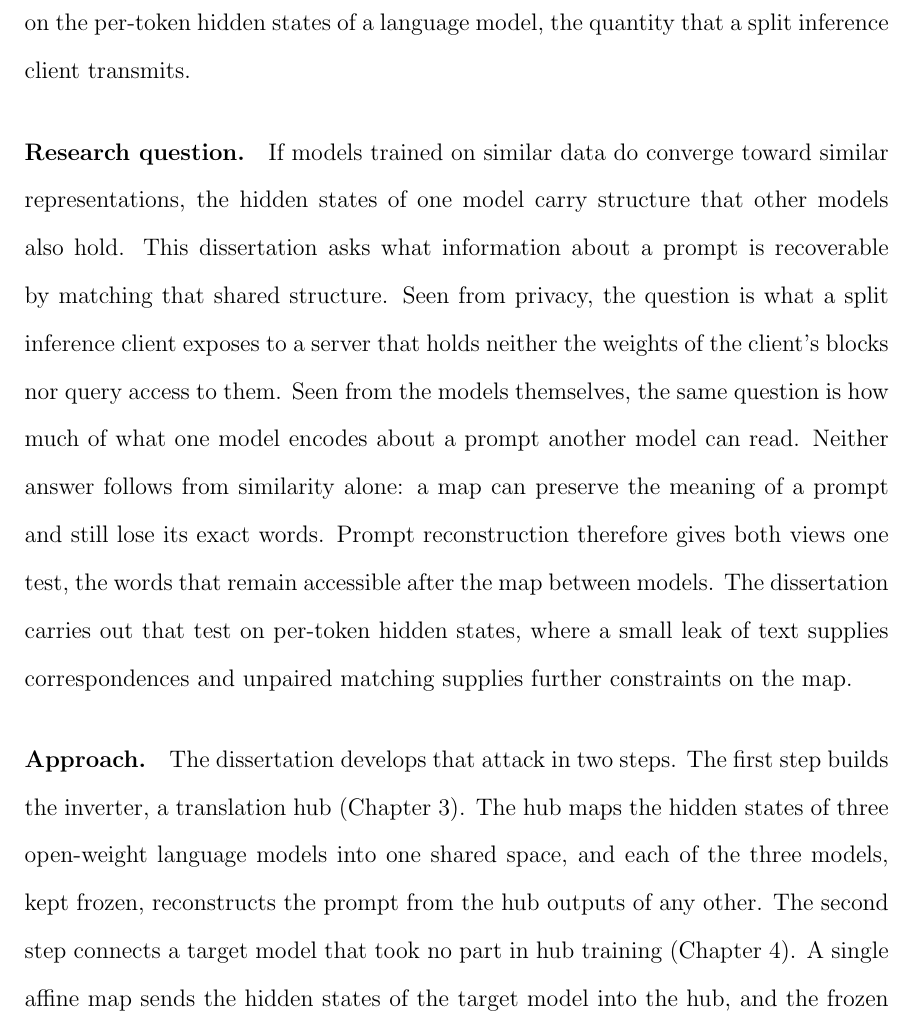
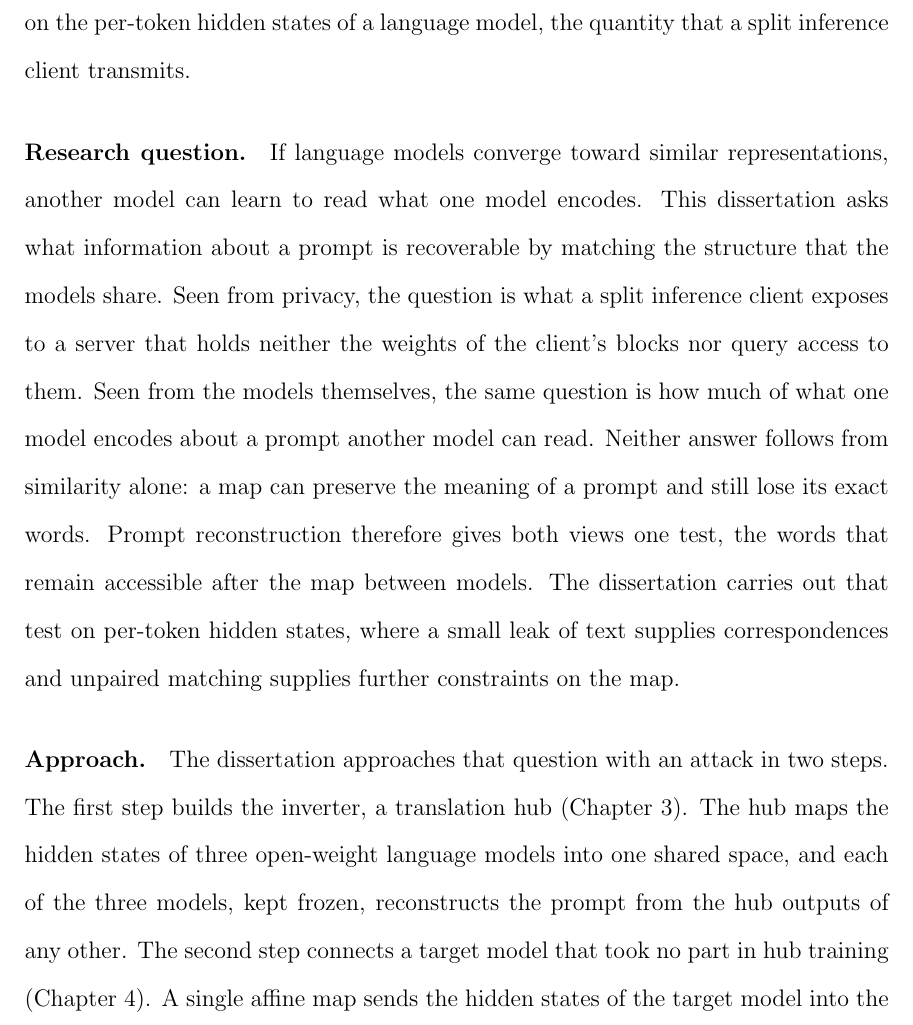
Before and after one commit to pdang468/writing_proposal_dec26, a LaTeX thesis (main.tex, which reads chapters/ch1_introduction/ch1.tex): part of page 17 of 64, cut so that both start at the same text. Compiled offline with pdfLaTeX.

Commit message:
ch1: research question paragraph from Overleaf; antecedents repaired

```diff
--- a/chapters/ch1_introduction/ch1.tex
+++ b/chapters/ch1_introduction/ch1.tex
@@ -23,15 +23,15 @@ The Platonic Representation Hypothesis offers a broader motivation for alignment
 Those alignment attacks apply to pooled vectors.
 To the author's knowledge, no attack of that kind has been evaluated on the per-token hidden states of a language model, the quantity that a split inference client transmits.
 
-\paragraph{Research question.} If models trained on similar data do converge toward similar representations, the hidden states of one model carry structure that other models also hold.
-This dissertation asks what information about a prompt is recoverable by matching that shared structure.
+\paragraph{Research question.} If language models converge toward similar representations, another model can learn to read what one model encodes.
+This dissertation asks what information about a prompt is recoverable by matching the structure that the models share.
 Seen from privacy, the question is what a split inference client exposes to a server that holds neither the weights of the client's blocks nor query access to them.
 Seen from the models themselves, the same question is how much of what one model encodes about a prompt another model can read.
 Neither answer follows from similarity alone: a map can preserve the meaning of a prompt and still lose its exact words.
 Prompt reconstruction therefore gives both views one test, the words that remain accessible after the map between models.
 The dissertation carries out that test on per-token hidden states, where a small leak of text supplies correspondences and unpaired matching supplies further constraints on the map.
 
-\paragraph{Approach.} The dissertation develops that attack in two steps.
+\paragraph{Approach.} The dissertation approaches that question with an attack in two steps.
 The first step builds the inverter, a translation hub (Chapter~\ref{ch:hub}).
 The hub maps the hidden states of three open-weight language models into one shared space, and each of the three models, kept frozen, reconstructs the prompt from the hub outputs of any other.
 The second step connects a target model that took no part in hub training (Chapter~\ref{ch:attack}).
```
